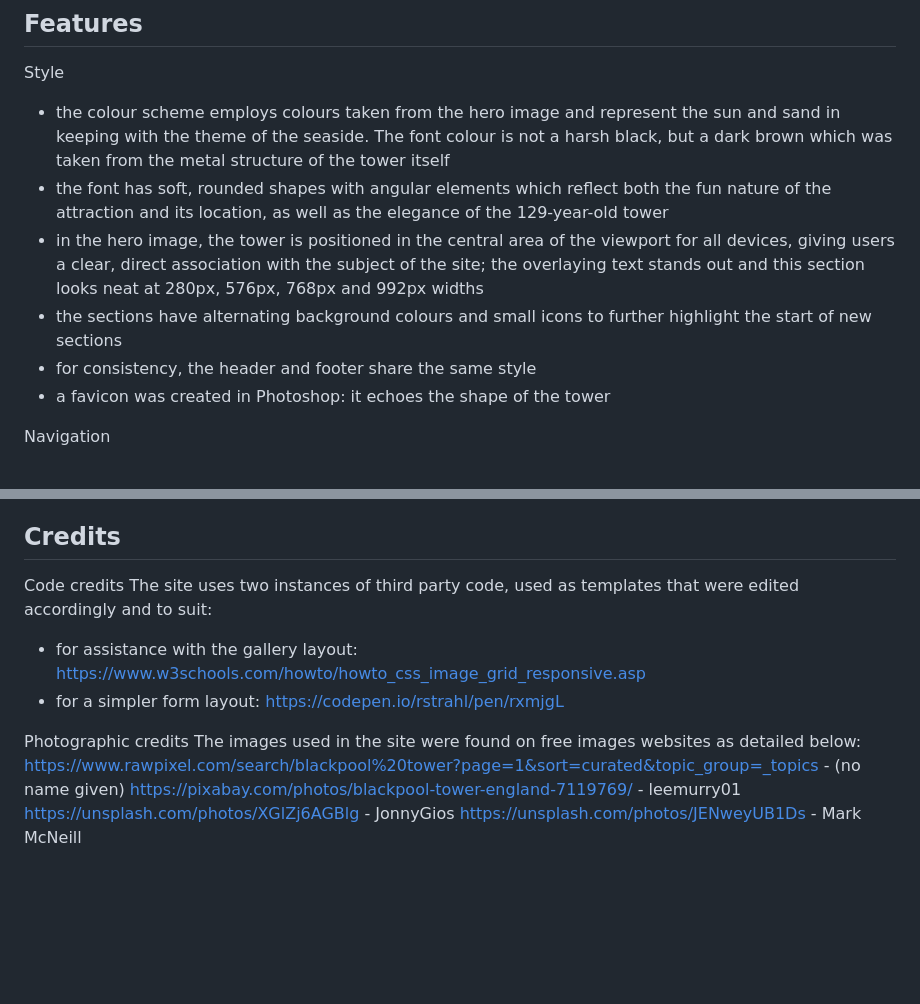
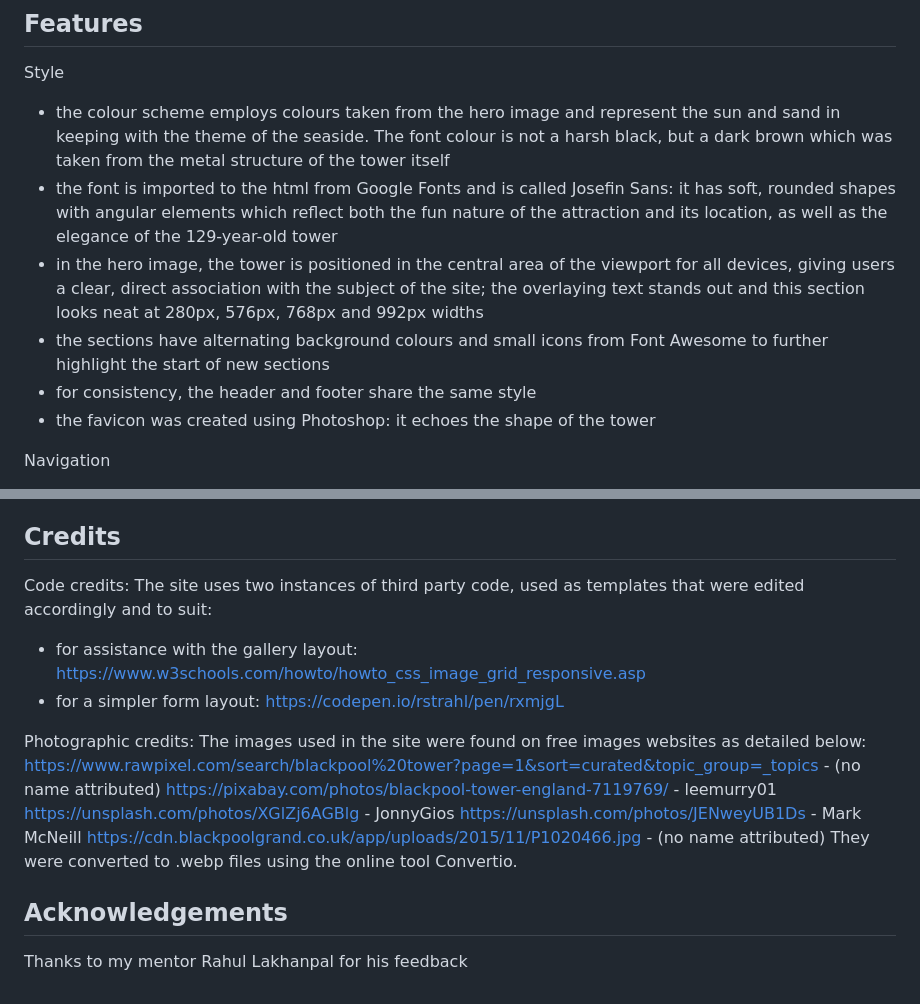
Before and after one commit to jillusc/Blackpool-Tower, a Markdown page: README.md, 2 parts joined by grey strips. Rendered like a GitHub page; blank space fills up the shorter version.

Commit message:
Update README.md
completed

```diff
--- a/README.md
+++ b/README.md
@@ -11,11 +11,11 @@ The website can be viewed here [The Blackpool Tower](https://jillusc.github.io/B
 ## Features
 Style
 * the colour scheme employs colours taken from the hero image and represent the sun and sand in keeping with the theme of the seaside. The font colour is not a harsh black, but a dark brown which was taken from the metal structure of the tower itself
-* the font has soft, rounded shapes with angular elements which reflect both the fun nature of the attraction and its location, as well as the elegance of the 129-year-old tower
+* the font is imported to the html from Google Fonts and is called Josefin Sans: it has soft, rounded shapes with angular elements which reflect both the fun nature of the attraction and its location, as well as the elegance of the 129-year-old tower
 * in the hero image, the tower is positioned in the central area of the viewport for all devices, giving users a clear, direct association with the subject of the site; the overlaying text stands out and this section looks neat at 280px, 576px, 768px and 992px widths
-* the sections have alternating background colours and small icons to further highlight the start of new sections
+* the sections have alternating background colours and small icons from Font Awesome to further highlight the start of new sections
 * for consistency, the header and footer share the same style
-* a favicon was created in Photoshop: it echoes the shape of the tower
+* the favicon was created using Photoshop: it echoes the shape of the tower
 
 Navigation
 * the menu features a house symbol for the home (top of page) link instead of the word 'Home' so that it's easier for users to differentiate it from the main content of the text sections (Past and Present); and because there is just the one page
@@ -55,14 +55,19 @@ The site is deployed to Github by the following process:
 * click Save
 
 ## Credits
-Code credits
+Code credits:
 The site uses two instances of third party code, used as templates that were edited accordingly and to suit:
 * for assistance with the gallery layout: https://www.w3schools.com/howto/howto_css_image_grid_responsive.asp
 * for a simpler form layout: https://codepen.io/rstrahl/pen/rxmjgL
 
-Photographic credits
+Photographic credits:
 The images used in the site were found on free images websites as detailed below:
-https://www.rawpixel.com/search/blackpool%20tower?page=1&sort=curated&topic_group=_topics    - (no name given)
+https://www.rawpixel.com/search/blackpool%20tower?page=1&sort=curated&topic_group=_topics    - (no name attributed)
 https://pixabay.com/photos/blackpool-tower-england-7119769/    - leemurry01
 https://unsplash.com/photos/XGlZj6AGBlg    - JonnyGios
 https://unsplash.com/photos/JENweyUB1Ds    - Mark McNeill
+https://cdn.blackpoolgrand.co.uk/app/uploads/2015/11/P1020466.jpg    - (no name attributed)
+They were converted to .webp files using the online tool Convertio.
+
+## Acknowledgements
+Thanks to my mentor Rahul Lakhanpal for his feedback
```
